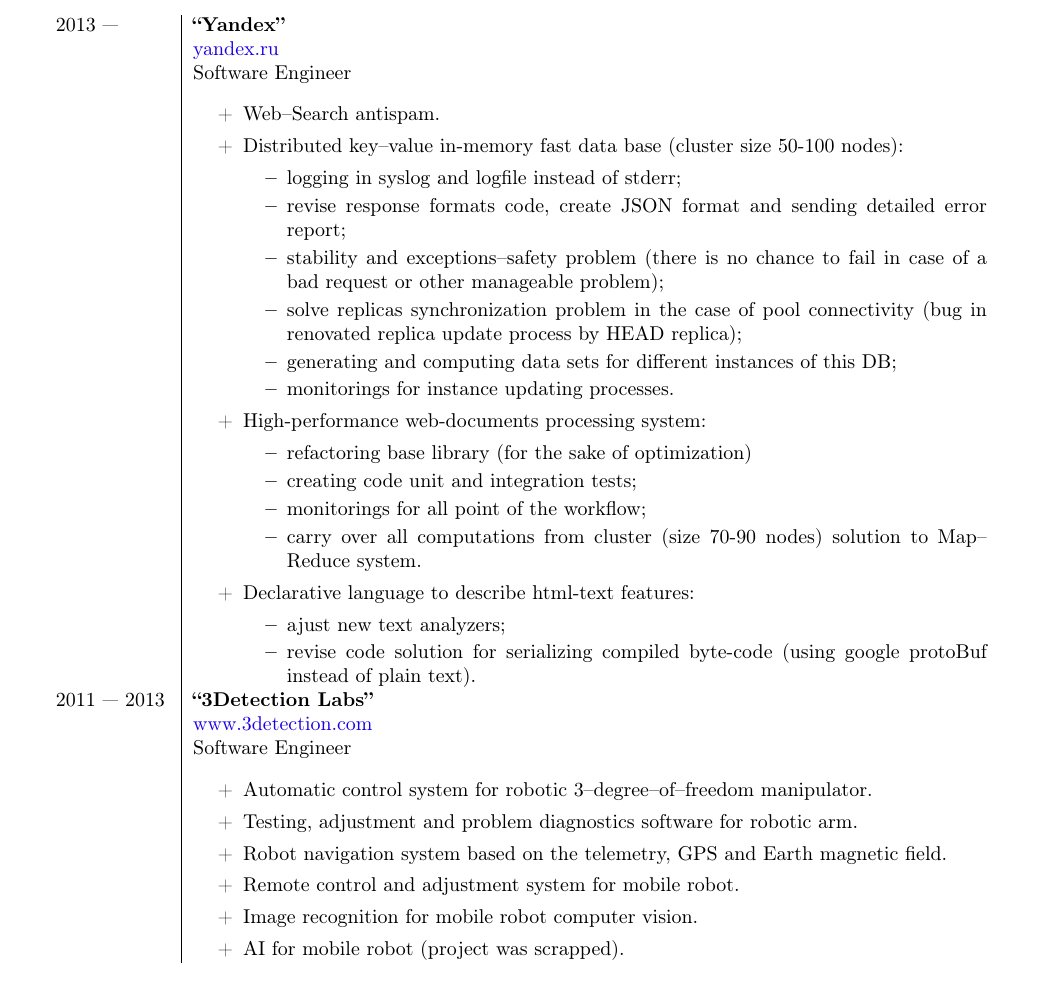
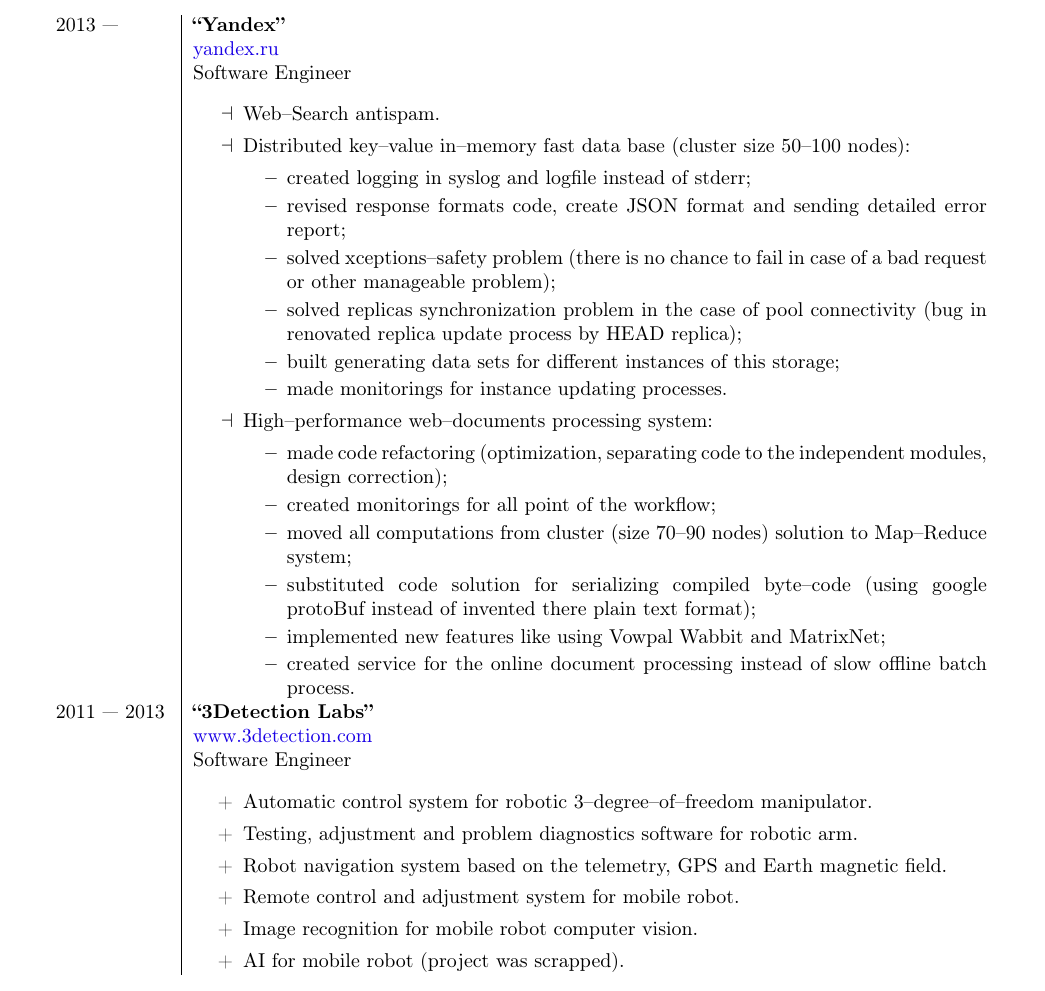
Before and after one commit to akindyakov/doc, a LaTeX CV (my_cv/cv_eng.tex): part of page 1 of 2, cut so that both start at the same text. Compiled offline with pdfLaTeX.

Commit message:
update information about my current job

```diff
--- a/my_cv/cv_eng.tex
+++ b/my_cv/cv_eng.tex
@@ -55,31 +55,25 @@
 & \href{https://yandex.ru/}{yandex.ru} \\
 & Software Engineer \\
 & \begin{itemize}[topsep = 0pt, itemsep = 0pt]
-    \item[+] Web--Search antispam.
-    \item[+] Distributed key--value in-memory fast data base (cluster size 50-100 nodes):
+    \item[$\dashv$] Web--Search antispam.
+    \item[$\dashv$] Distributed key--value in--memory fast data base (cluster size 50--100 nodes):
         \begin{itemize}[topsep = 0pt, itemsep = 0pt]
-            \item logging in syslog and logfile instead of stderr;
-            \item revise response formats code, create JSON format and sending detailed error report;
-            \item stability and exceptions--safety problem (there is no chance to fail in case of a bad request or other manageable problem);
-            \item solve replicas synchronization problem in the case of pool connectivity (bug in renovated replica update process by HEAD replica);
-            \item generating and computing data sets for different instances of this DB;
-            \item monitorings for instance updating processes.
+            \item created logging in syslog and logfile instead of stderr;
+            \item revised response formats code, create JSON format and sending detailed error report;
+            \item solved xceptions--safety problem (there is no chance to fail in case of a bad request or other manageable problem);
+            \item solved replicas synchronization problem in the case of pool connectivity (bug in renovated replica update process by HEAD replica);
+            \item built generating data sets for different instances of this storage;
+            \item made monitorings for instance updating processes.
         \end{itemize}
-
-    \item[+] High-performance web-documents processing system:
+    \item[$\dashv$] High--performance web--documents processing system:
         \begin{itemize}[topsep = 0pt, itemsep = 0pt]
-            \item refactoring base library (for the sake of optimization)
-            \item creating code unit and integration tests;
-            \item monitorings for all point of the workflow;
-            \item carry over all computations from cluster (size 70-90 nodes) solution to Map--Reduce system.
+            \item made code refactoring (optimization, separating code to the independent modules, design correction);
+            \item created monitorings for all point of the workflow;
+            \item moved all computations from cluster (size 70--90 nodes) solution to Map--Reduce system;
+            \item substituted code solution for serializing compiled byte--code (using google protoBuf instead of invented there plain text format);
+            \item implemented new features like using Vowpal Wabbit and MatrixNet;
+            \item created service for the online document processing instead of slow offline batch process.
         \end{itemize}
-    \item[+] Declarative language to describe html-text features:
-    \begin{itemize}[topsep = 0pt, itemsep = 0pt]
-        \item ajust new text analyzers;
-        \item revise code solution for serializing compiled byte-code (using google protoBuf instead of plain text).
-    \end{itemize}
-
-
 \end{itemize}
 \\
 
```
